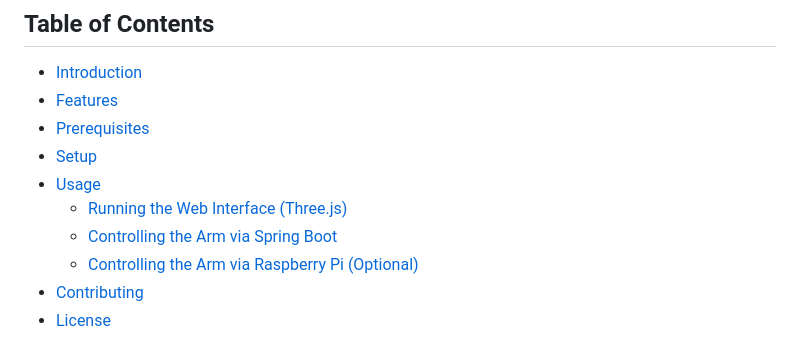
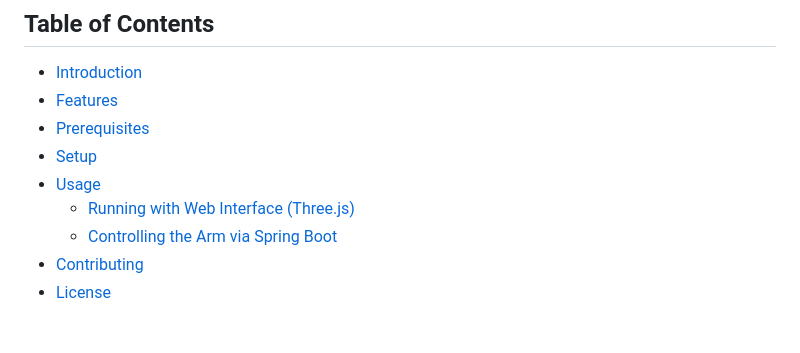
Before and after one commit to LOrhun/Braccio-Arm-Controller, a Markdown page: README.md, the part around the change printed below. Drawn GitHub-style.

```diff
--- a/README.md
+++ b/README.md
@@ -8,9 +6,8 @@
 - [Prerequisites](#prerequisites)
 - [Setup](#setup)
 - [Usage](#usage)
-  - [Running the Web Interface (Three.js)](#running-the-web-interface-threejs)
-  - [Controlling the Arm via Spring Boot](#controlling-the-arm-via-raspberry-pi-optional)
-  - [Controlling the Arm via Raspberry Pi (Optional)](#controlling-the-arm-via-raspberry-pi-optional)
+  - [Running with Web Interface (Three.js)](#running-with-web-interface-threejs)
+  - [Controlling the Arm via Spring Boot](#controlling-the-arm-via-spring-boot)
 - [Contributing](#contributing)
 - [License](#license)
 
```
Also changed, not shown: other parts of README.md (+36 -35 lines).
